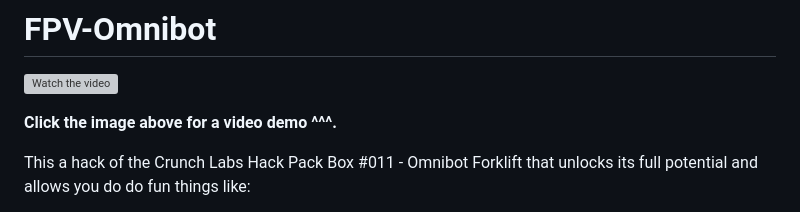
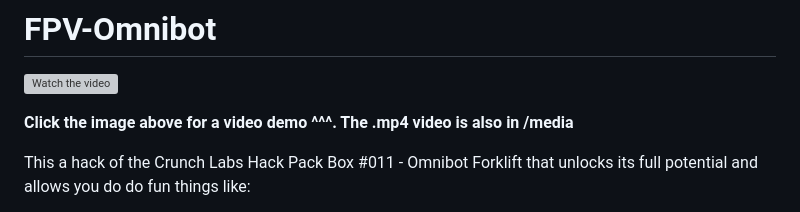
Before and after one commit to HeavyFalcon678/FPV-Omnibot, a Markdown page: README.md, the part around the change. GitHub-like rendering; grey boxes are pictures that could not be loaded.

```diff
--- a/README.md
+++ b/README.md
@@ -2,7 +2,7 @@
 
 [![Watch the video](https://img.youtube.com/vi/OyF7Ex0_O2U/0.jpg)](https://www.youtube.com/watch?v=OyF7Ex0_O2U)
 
-**Click the image above for a video demo ^^^.**
+**Click the image above for a video demo ^^^. The .mp4 video is also in /media**
 
 This a hack of the Crunch Labs Hack Pack Box #011 - Omnibot Forklift that unlocks its full potential and allows you do do fun things like:
 
```
